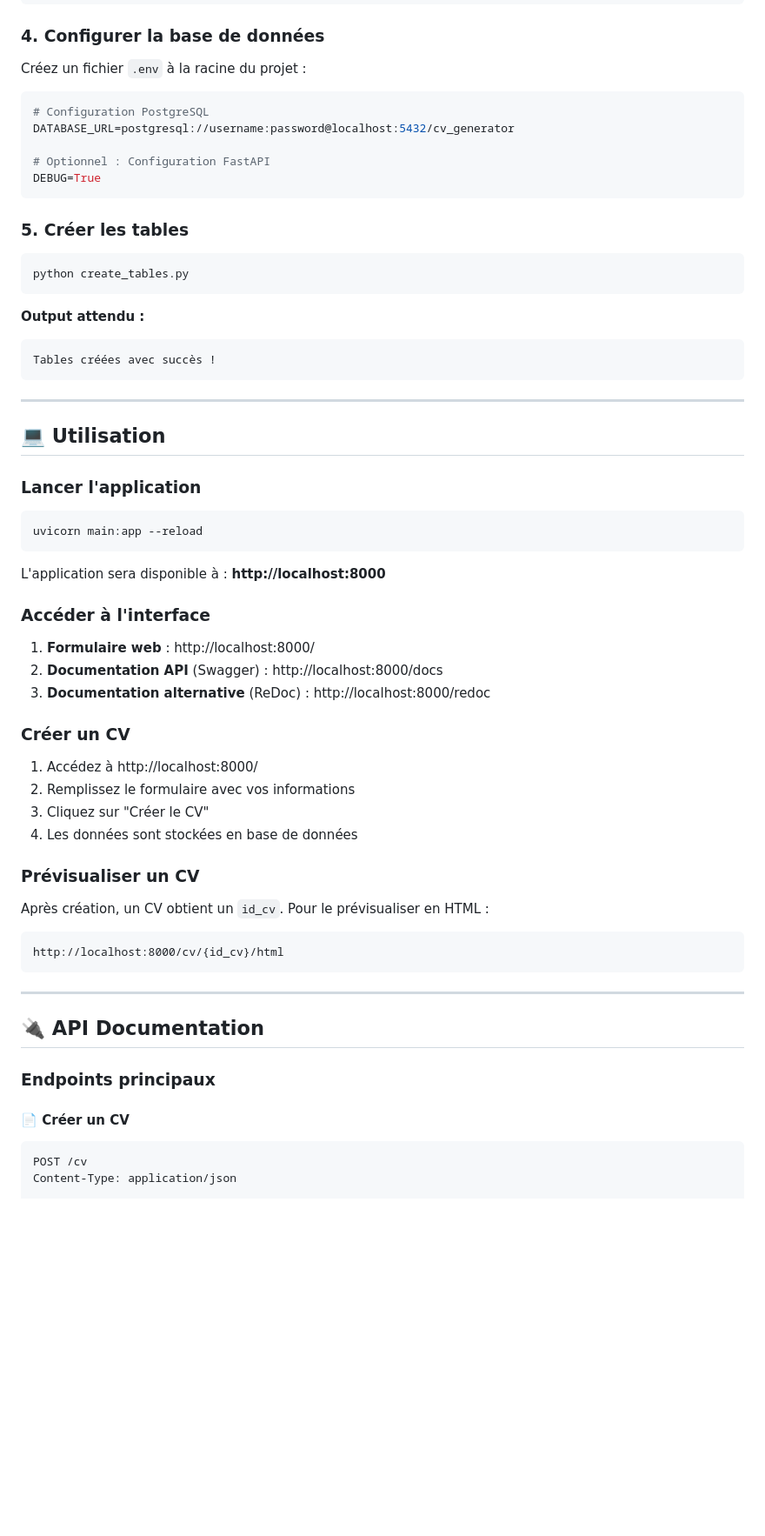
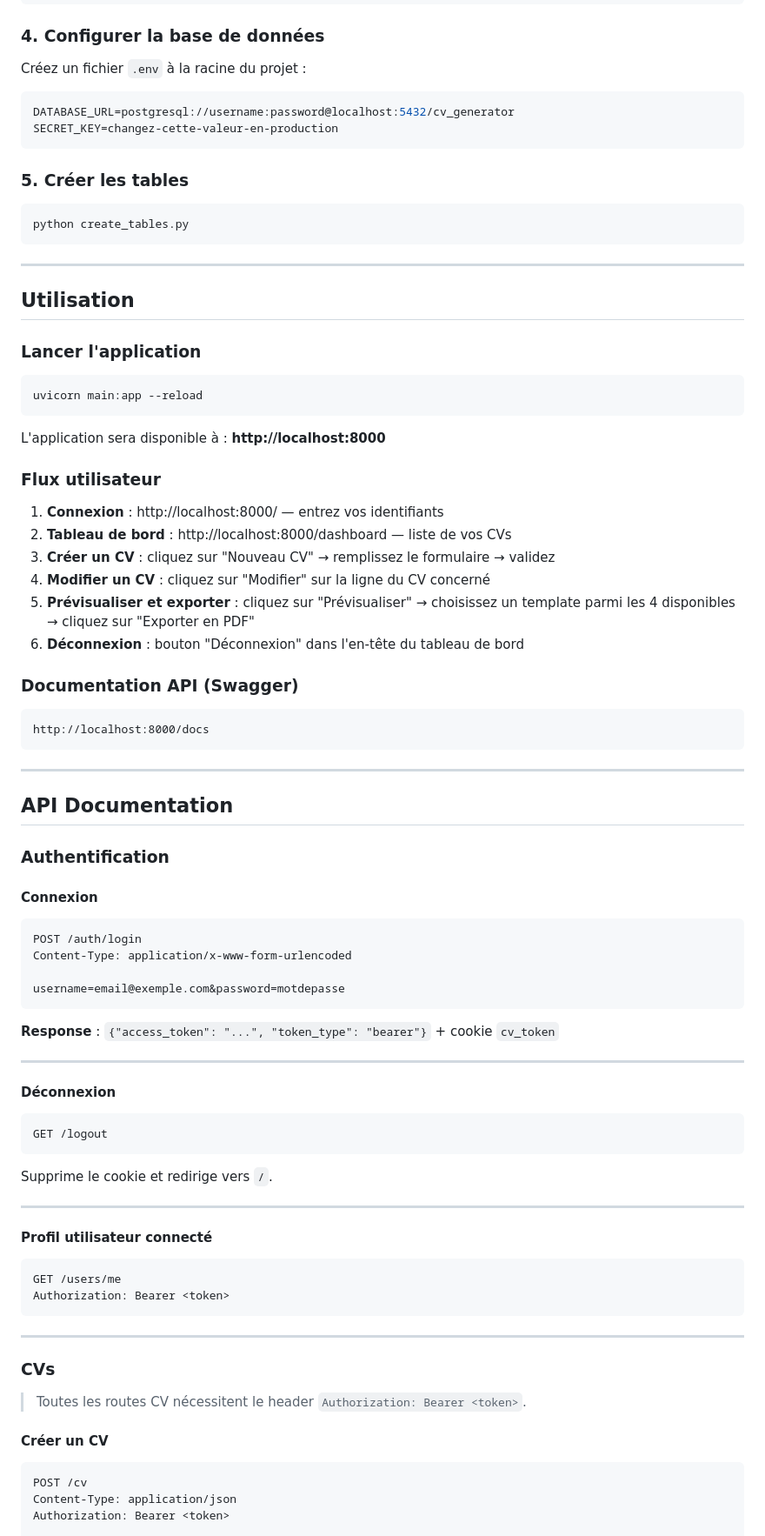
Before and after one commit to iamjuli3n-cmd/cv-generator, a Markdown page: README.md, the part around one of its changes. Shown at 87% size. GitHub-like rendering; blank space fills up the shorter version.

````diff
--- a/README.md
+++ b/README.md
@@ -146,11 +183,8 @@ pip install -r requirements.txt
 Créez un fichier `.env` à la racine du projet :
 
 ```env
-# Configuration PostgreSQL
 DATABASE_URL=postgresql://username:password@localhost:5432/cv_generator
-
-# Optionnel : Configuration FastAPI
-DEBUG=True
+SECRET_KEY=changez-cette-valeur-en-production
 ```
 
 ### 5. Créer les tables
@@ -159,14 +193,9 @@ DEBUG=True
 python create_tables.py
 ```
 
-**Output attendu :**
-```
-Tables créées avec succès !
-```
-
 ---
 
-## 💻 Utilisation
+## Utilisation
 
 ### Lancer l'application
 
@@ -176,37 +205,63 @@ uvicorn main:app --reload
 
 L'application sera disponible à : **http://localhost:8000**
 
-### Accéder à l'interface
+### Flux utilisateur
 
-1. **Formulaire web** : http://localhost:8000/
-2. **Documentation API** (Swagger) : http://localhost:8000/docs
-3. **Documentation alternative** (ReDoc) : http://localhost:8000/redoc
+1. **Connexion** : http://localhost:8000/ — entrez vos identifiants
+2. **Tableau de bord** : http://localhost:8000/dashboard — liste de vos CVs
+3. **Créer un CV** : cliquez sur "Nouveau CV" → remplissez le formulaire → validez
+4. **Modifier un CV** : cliquez sur "Modifier" sur la ligne du CV concerné
+5. **Prévisualiser et exporter** : cliquez sur "Prévisualiser" → choisissez un template parmi les 4 disponibles → cliquez sur "Exporter en PDF"
+6. **Déconnexion** : bouton "Déconnexion" dans l'en-tête du tableau de bord
 
-### Créer un CV
-
-1. Accédez à http://localhost:8000/
-2. Remplissez le formulaire avec vos informations
-3. Cliquez sur "Créer le CV"
-4. Les données sont stockées en base de données
-
-### Prévisualiser un CV
-
-Après création, un CV obtient un `id_cv`. Pour le prévisualiser en HTML :
+### Documentation API (Swagger)
 
 ```
-http://localhost:8000/cv/{id_cv}/html
+http://localhost:8000/docs
 ```
 
 ---
 
-## 🔌 API Documentation
+## API Documentation
 
-### Endpoints principaux
+### Authentification
 
-#### 📄 Créer un CV
+#### Connexion
+```http
+POST /auth/login
+Content-Type: application/x-www-form-urlencoded
+
+username=email@exemple.com&password=motdepasse
+```
+**Response** : `{"access_token": "...", "token_type": "bearer"}` + cookie `cv_token`
+
+---
+
+#### Déconnexion
+```http
+GET /logout
+```
+Supprime le cookie et redirige vers `/`.
+
+---
+
+#### Profil utilisateur connecté
+```http
+GET /users/me
+Authorization: Bearer <token>
+```
+
+---
+
+### CVs
+
+> Toutes les routes CV nécessitent le header `Authorization: Bearer <token>`.
+
+#### Créer un CV
 ```http
 POST /cv
 Content-Type: application/json
+Authorization: Bearer <token>
 
 {
   "titre_profil": "Développeur Web Full-Stack",
````
Also changed, not shown: other parts of README.md (+126 -130 lines).
